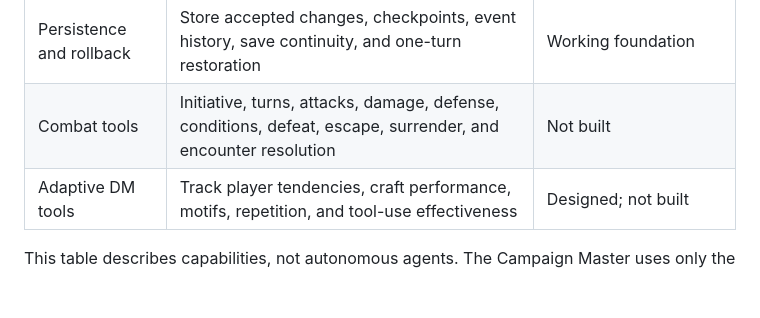
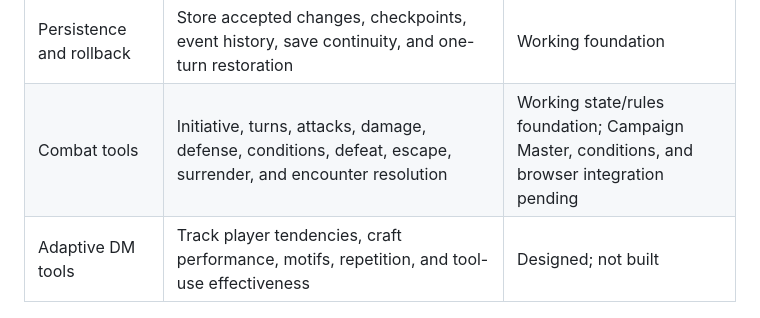
Before and after one commit to ronnirodriguez530-jpg/velmora-campaign-engine, a Markdown page: CAMPAIGN_MASTER_TOOLBOX_V1.md, the part around the change. Drawn GitHub-style; blank space fills up the shorter version.

Commit message:
Align combat toolbox status

```diff
--- a/CAMPAIGN_MASTER_TOOLBOX_V1.md
+++ b/CAMPAIGN_MASTER_TOOLBOX_V1.md
@@ -39,7 +39,7 @@ The Campaign Master cannot directly edit the database, rewrite canon, change sch
 | Scene presentation | Turn validated state into player-facing narration, dialogue, atmosphere, and suggested actions | Cloud adapter working; sustained real-provider evaluation pending |
 | Journal | Show active quests and the latest five meaningful player-known events as a compact reminder | Working |
 | Persistence and rollback | Store accepted changes, checkpoints, event history, save continuity, and one-turn restoration | Working foundation |
-| Combat tools | Initiative, turns, attacks, damage, defense, conditions, defeat, escape, surrender, and encounter resolution | Not built |
+| Combat tools | Initiative, turns, attacks, damage, defense, conditions, defeat, escape, surrender, and encounter resolution | Working state/rules foundation; Campaign Master, conditions, and browser integration pending |
 | Adaptive DM tools | Track player tendencies, craft performance, motifs, repetition, and tool-use effectiveness | Designed; not built |
 
 This table describes capabilities, not autonomous agents. The Campaign Master uses only the tools justified by the current moment.
```
